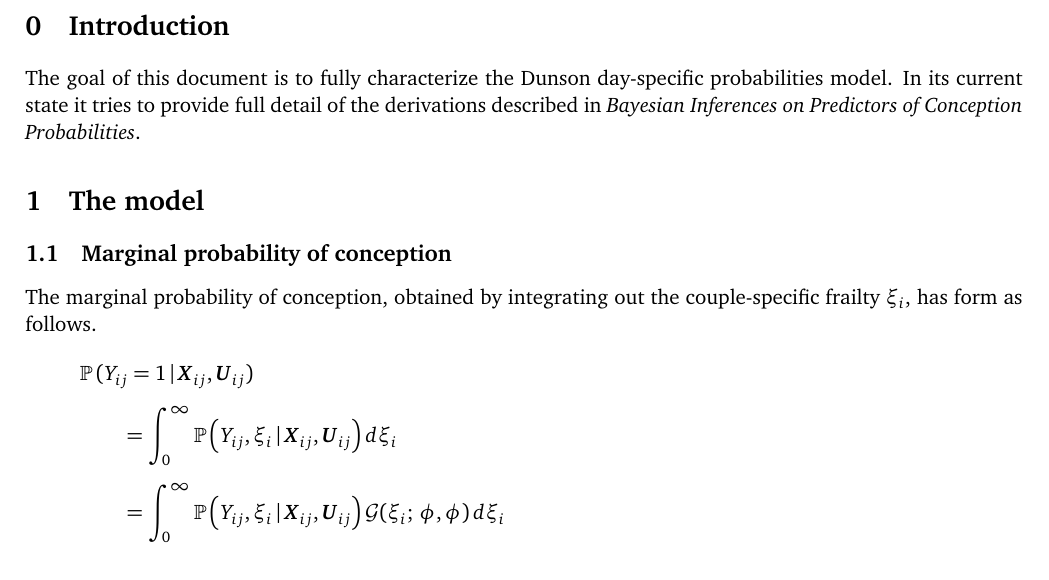
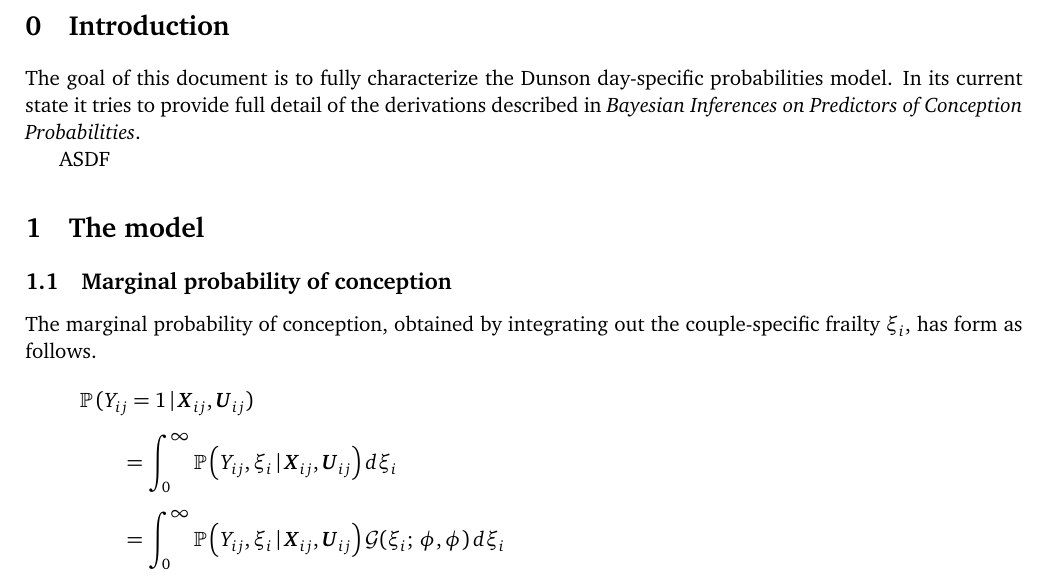
Before and after one commit to dpritchLibre/DSP_Description, a LaTeX document (DSP_Exposition.tex): part of page 1 of 2, cut so that both start at the same text. Compiled offline with pdfLaTeX.

Commit message:
ASDF Test

```diff
--- a/DSP_Exposition.tex
+++ b/DSP_Exposition.tex
@@ -40,7 +40,7 @@
 \section{Introduction}
 The goal of this document is to fully characterize the Dunson day-specific probabilities model.  In its current state it tries to provide full detail of the derivations described in \textit{Bayesian Inferences on Predictors of Conception Probabilities}.
 
-
+ASDF
 
 
 \section{The model}
```
Also changed, not shown: DSP_Exposition.pdf.
